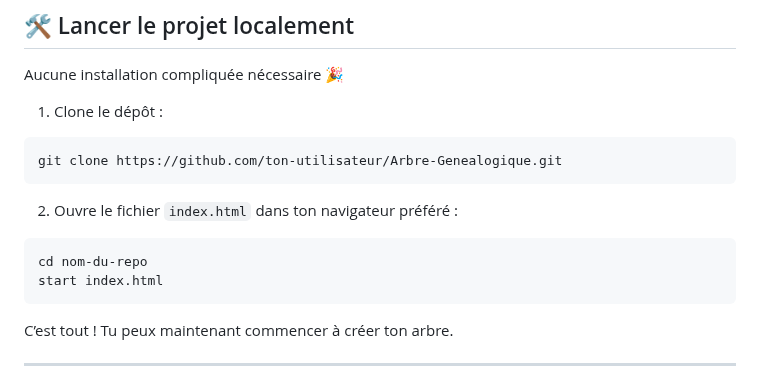
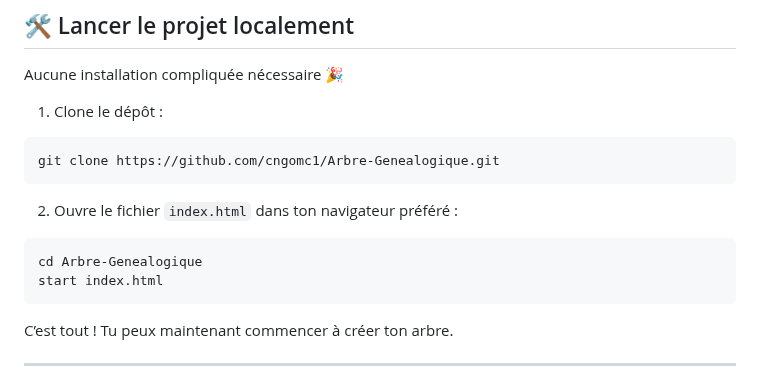
Before and after one commit to cngomc1/Arbre-Genealogique, a Markdown page: README.md, the part around one of its changes. Drawn GitHub-style.

````diff
--- a/README.md
+++ b/README.md
@@ -45,12 +45,12 @@ Aucune installation compliquée nécessaire 🎉
 
 1. Clone le dépôt :
 ```bash
-git clone https://github.com/ton-utilisateur/Arbre-Genealogique.git
+git clone https://github.com/cngomc1/Arbre-Genealogique.git
 ```
 
 2. Ouvre le fichier `index.html` dans ton navigateur préféré :
 ```bash
-cd nom-du-repo
+cd Arbre-Genealogique
 start index.html
 ```
 
````
Also changed, not shown: other parts of README.md (+1 -1 lines).
